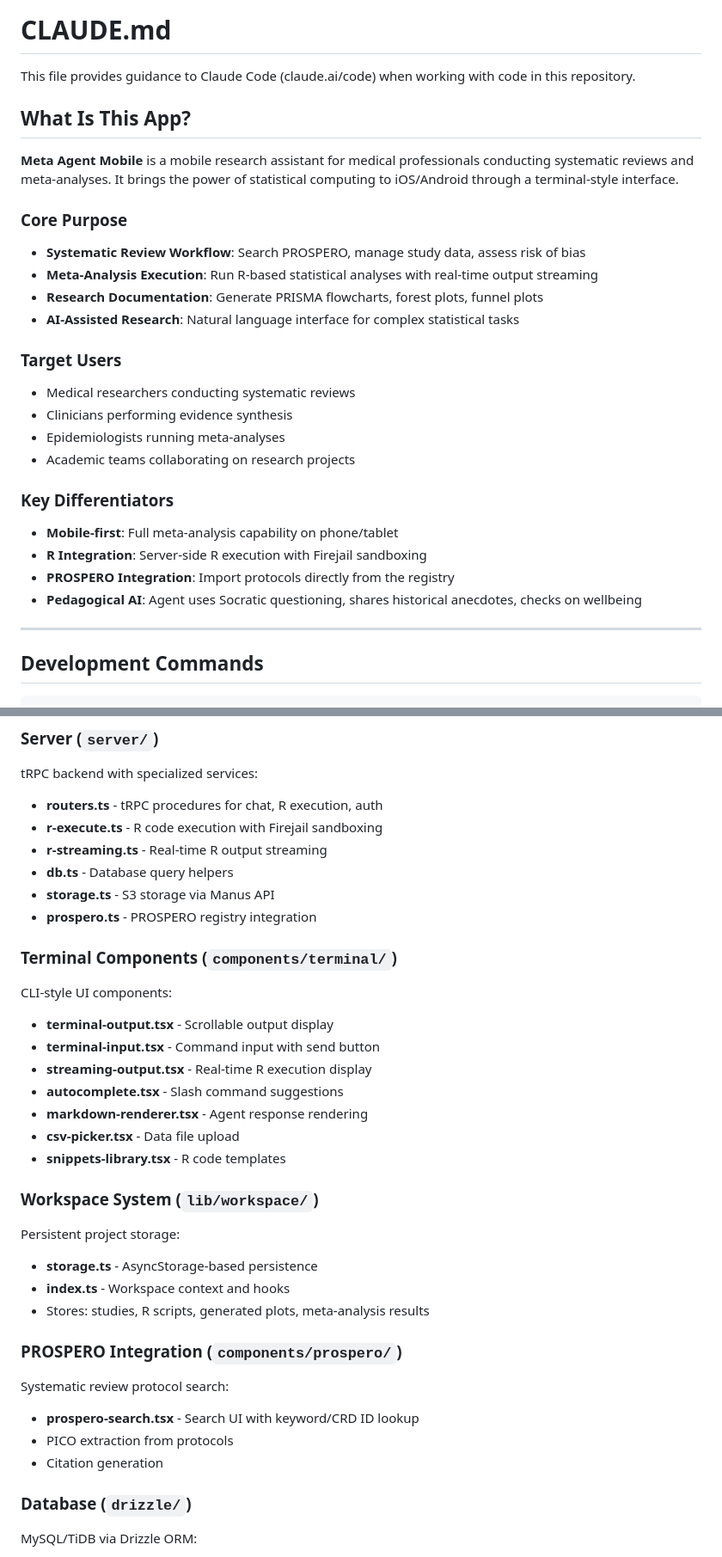
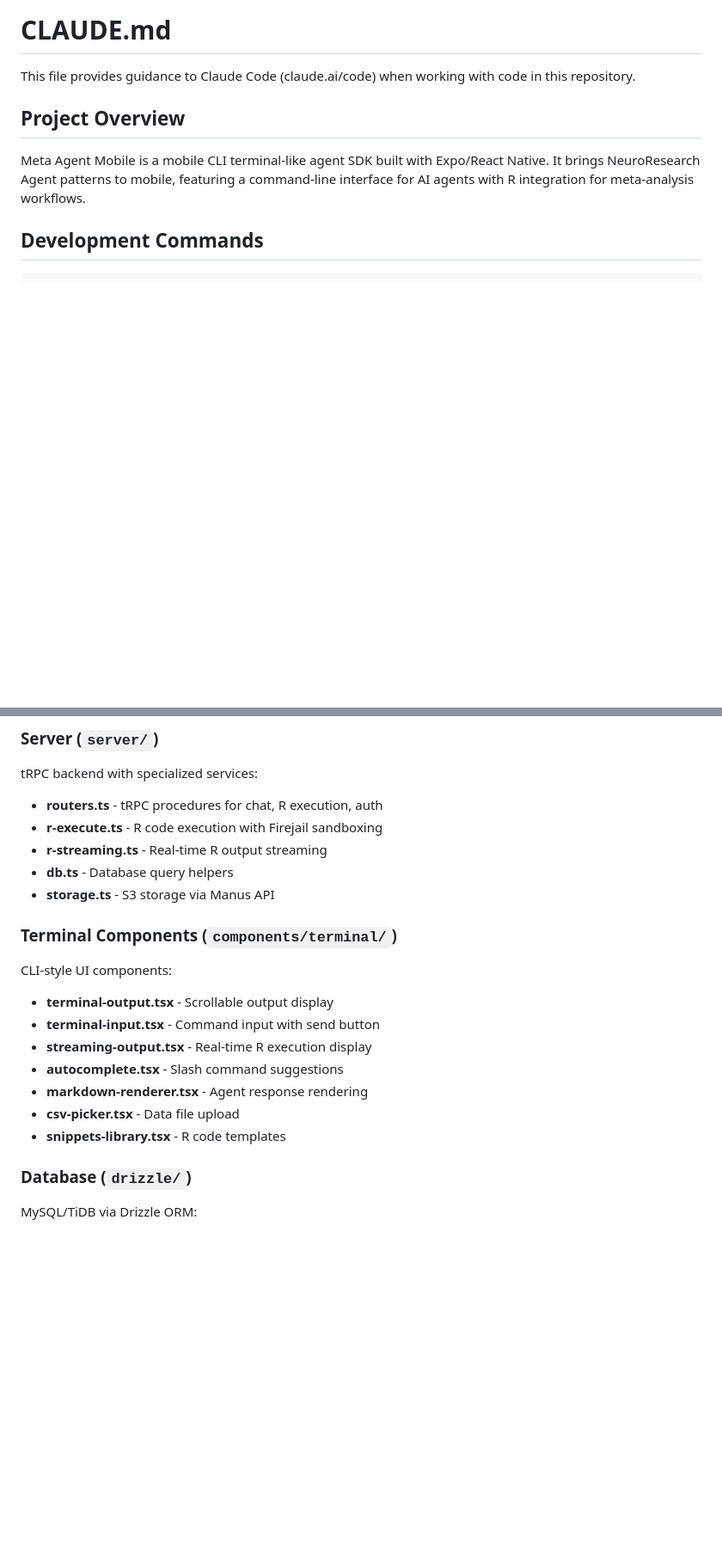
Before and after one commit to matheus-rech/meta-agent-mobile, a Markdown page: CLAUDE.md, 2 parts joined by grey strips. Shown at 86% size. Drawn GitHub-style; blank space fills up the shorter version.

```diff
--- a/CLAUDE.md
+++ b/CLAUDE.md
@@ -2,29 +2,9 @@
 
 This file provides guidance to Claude Code (claude.ai/code) when working with code in this repository.
 
-## What Is This App?
+## Project Overview
 
-**Meta Agent Mobile** is a mobile research assistant for medical professionals conducting systematic reviews and meta-analyses. It brings the power of statistical computing to iOS/Android through a terminal-style interface.
-
-### Core Purpose
-- **Systematic Review Workflow**: Search PROSPERO, manage study data, assess risk of bias
-- **Meta-Analysis Execution**: Run R-based statistical analyses with real-time output streaming
-- **Research Documentation**: Generate PRISMA flowcharts, forest plots, funnel plots
-- **AI-Assisted Research**: Natural language interface for complex statistical tasks
-
-### Target Users
-- Medical researchers conducting systematic reviews
-- Clinicians performing evidence synthesis
-- Epidemiologists running meta-analyses
-- Academic teams collaborating on research projects
-
-### Key Differentiators
-- **Mobile-first**: Full meta-analysis capability on phone/tablet
-- **R Integration**: Server-side R execution with Firejail sandboxing
-- **PROSPERO Integration**: Import protocols directly from the registry
-- **Pedagogical AI**: Agent uses Socratic questioning, shares historical anecdotes, checks on wellbeing
-
----
+Meta Agent Mobile is a mobile CLI terminal-like agent SDK built with Expo/React Native. It brings NeuroResearch Agent patterns to mobile, featuring a command-line interface for AI agents with R integration for meta-analysis workflows.
 
 ## Development Commands
 
@@ -85,7 +63,6 @@ tRPC backend with specialized services:
 - **r-streaming.ts** - Real-time R output streaming
 - **db.ts** - Database query helpers
 - **storage.ts** - S3 storage via Manus API
-- **prospero.ts** - PROSPERO registry integration
 
 ### Terminal Components (`components/terminal/`)
 CLI-style UI components:
@@ -96,18 +73,6 @@ CLI-style UI components:
 - **markdown-renderer.tsx** - Agent response rendering
 - **csv-picker.tsx** - Data file upload
 - **snippets-library.tsx** - R code templates
-
-### Workspace System (`lib/workspace/`)
-Persistent project storage:
-- **storage.ts** - AsyncStorage-based persistence
-- **index.ts** - Workspace context and hooks
-- Stores: studies, R scripts, generated plots, meta-analysis results
-
-### PROSPERO Integration (`components/prospero/`)
-Systematic review protocol search:
-- **prospero-search.tsx** - Search UI with keyword/CRD ID lookup
-- PICO extraction from protocols
-- Citation generation
 
 ### Database (`drizzle/`)
 MySQL/TiDB via Drizzle ORM:
```
Also changed, not shown: other parts of CLAUDE.md (+4 -94 lines).
